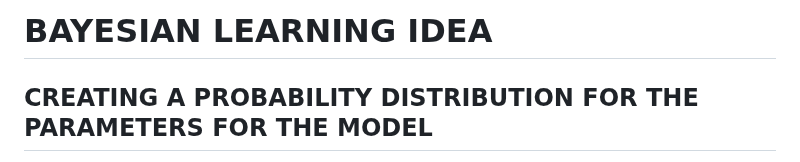
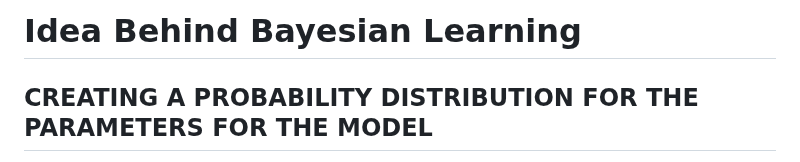
Before and after one commit to AndresNamm/blogg, a Markdown page: posts/intro_to_bayesian_learning.md, the part around the change. Drawn GitHub-style.

Commit message:
Idea behind bayesian learning

```diff
--- a/posts/intro_to_bayesian_learning.md
+++ b/posts/intro_to_bayesian_learning.md
@@ -1,4 +1,4 @@
-# BAYESIAN LEARNING IDEA
+# Idea Behind Bayesian Learning
 
 ## **CREATING A PROBABILITY DISTRIBUTION FOR THE PARAMETERS FOR THE MODEL**
 
```
